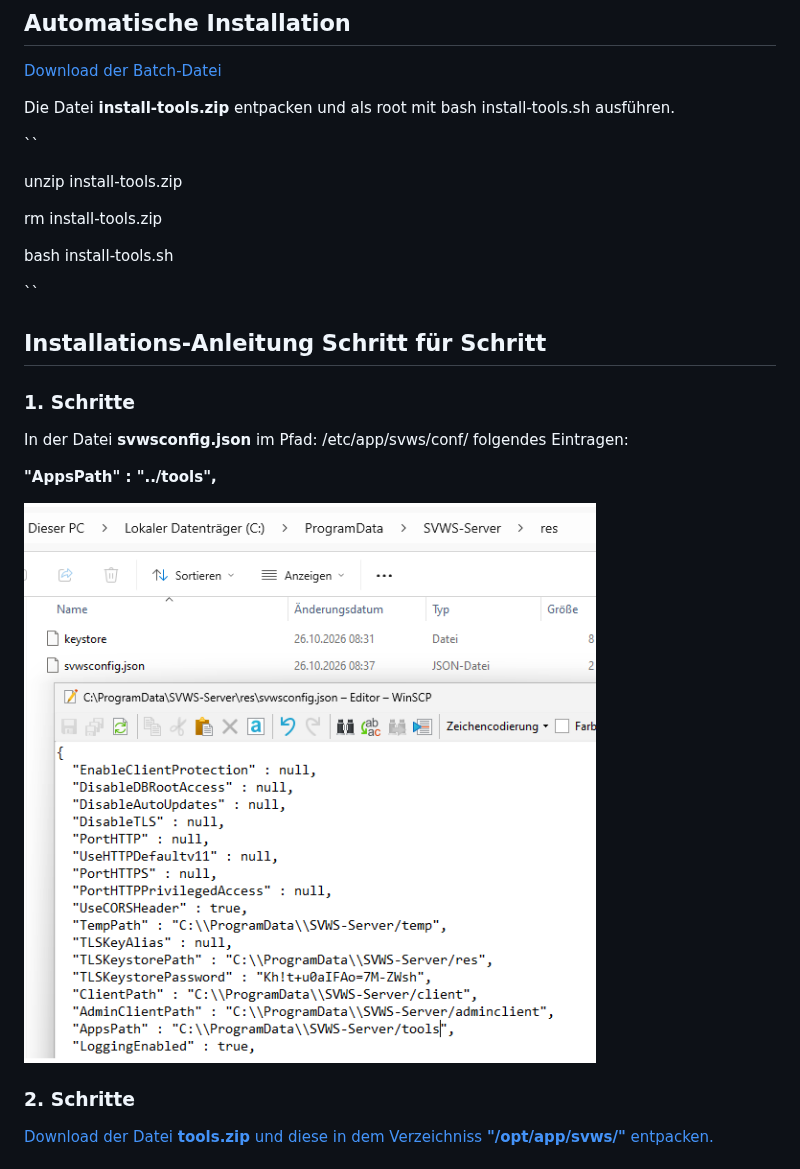
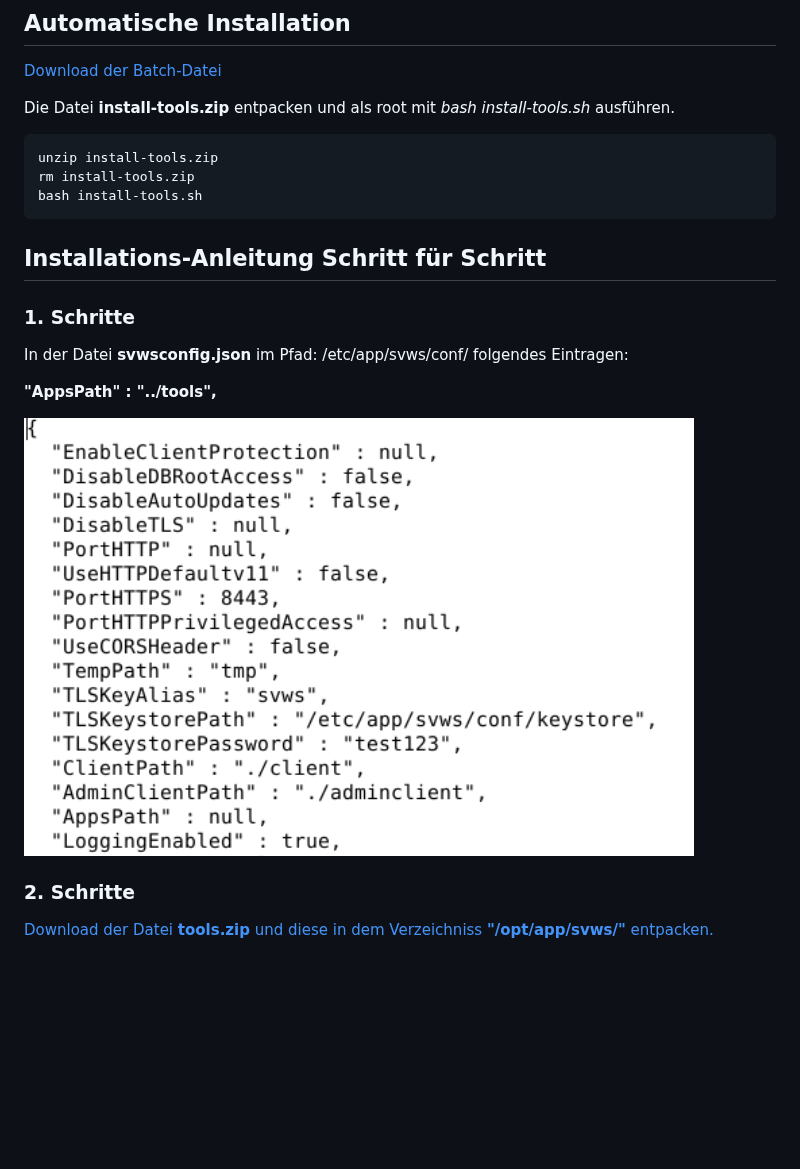
Before and after one commit to TheoRichter/SVWS-Tools, a Markdown page: Linux.md, the part around the change. GitHub-like rendering; pictures changed too: graphics/svwsconfig_linux.png (added); blank space fills up the shorter version.

Commit message:
Signed-off-by: TheoRichter <github@webolch.de>
	modified:   Linux.md
	modified:   Linux.pdf
	modified:   Windows.md
	modified:   Windows.pdf
    modified:   downloads/install-tools.zip
	new file:   graphics/svwsconfig_linux.png
	renamed:    graphics/svwsconfig.png -> graphics/svwsconfig_windows.png

````diff
--- a/Linux.md
+++ b/Linux.md
@@ -6,17 +6,13 @@
 
  [Download der Batch-Datei](https://github.com/TheoRichter/SVWS-Tools/raw/refs/heads/main/downloads/install-tools.sh)
 
-Die Datei **install-tools.zip** entpacken und als root mit bash install-tools.sh ausführen.
+Die Datei **install-tools.zip** entpacken und als root mit *bash install-tools.sh* ausführen.
 
-``
-
+```bash
 unzip install-tools.zip
-
 rm install-tools.zip
-
 bash install-tools.sh
-
-``
+```
 
 ## Installations-Anleitung Schritt für Schritt
 
@@ -26,7 +22,7 @@ In der Datei **svwsconfig.json** im Pfad: /etc/app/svws/conf/ folgendes Eintrage
 
 **"AppsPath" : "../tools",**
 
-![svwsconfig](graphics/svwsconfig.png)
+![svwsconfig](graphics/svwsconfig_linux.png)
 
 ### 2. Schritte
 
````
Also changed, not shown: Windows.md (+1 -1 lines), graphics/svwsconfig_windows.png (renamed from graphics/svwsconfig.png), 3 other files.
